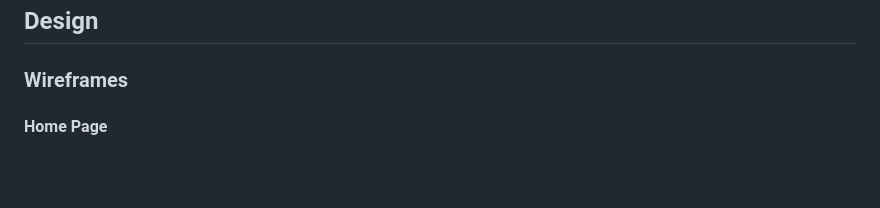
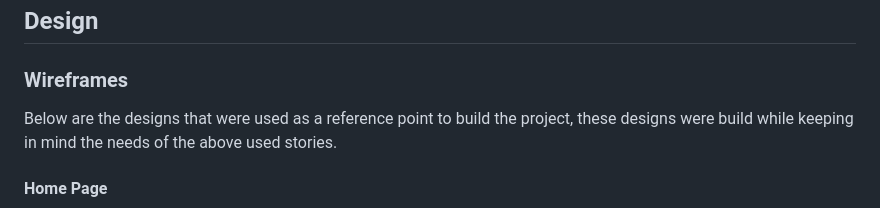
Before and after one commit to darrenrob25/workoutHub-Project, a Markdown page: README.md, the part around the change. Rendered like a GitHub page; blank space fills up the shorter version.

```diff
--- a/README.md
+++ b/README.md
@@ -33,6 +33,7 @@ Ultimately the goal of the app is to create a secure and easy way to edit and ke
 
 ## Design
 ### Wireframes
+Below are the designs that were used as a reference point to build the project, these designs were build while keeping in mind the needs of the above used stories.
 #### Home Page
 ![Image of homepage.html](https://github.com/darrenrob25/workoutHub-Project/blob/main/media/New%20Wireframe%201.png)
 
```
